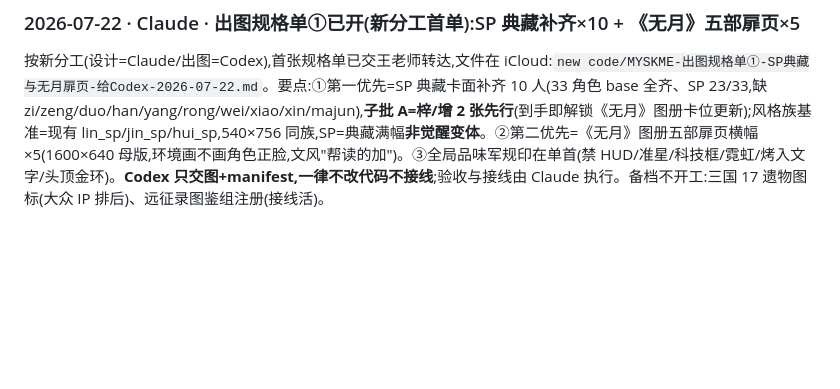
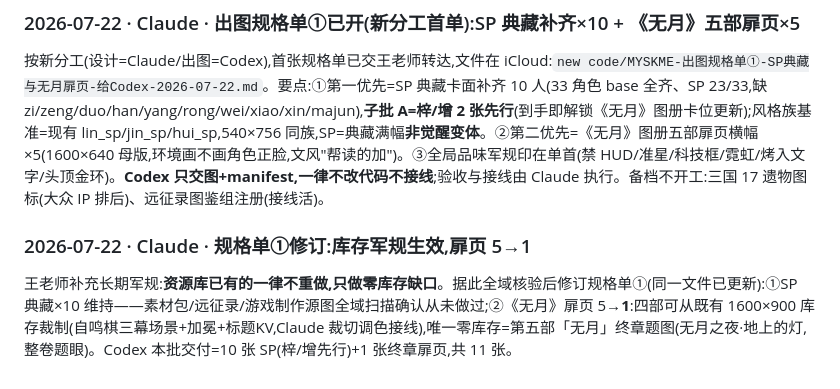
Before and after one commit to myskme/myskme-zimingqi, a Markdown page: AI-COLLABORATION.md, the part around the change. Rendered like a GitHub page; blank space fills up the shorter version.

Commit message:
docs: 规格单①修订——库存军规(已有不重做)生效,无月扉页5→1(四部库存裁制),Codex本批共11张
Co-Authored-By: Claude Fable 5 <noreply@anthropic.com>

```diff
--- a/AI-COLLABORATION.md
+++ b/AI-COLLABORATION.md
@@ -707,3 +707,7 @@ Claude 未改动 index.html 与任何视觉意图,本次仅追加此回执。下
 ### 2026-07-22 · Claude · 出图规格单①已开(新分工首单):SP 典藏补齐×10 + 《无月》五部扉页×5
 
 按新分工(设计=Claude/出图=Codex),首张规格单已交王老师转达,文件在 iCloud:`new code/MYSKME-出图规格单①-SP典藏与无月扉页-给Codex-2026-07-22.md`。要点:①第一优先=SP 典藏卡面补齐 10 人(33 角色 base 全齐、SP 23/33,缺 zi/zeng/duo/han/yang/rong/wei/xiao/xin/majun),**子批 A=梓/增 2 张先行**(到手即解锁《无月》图册卡位更新);风格族基准=现有 lin_sp/jin_sp/hui_sp,540×756 同族,SP=典藏满幅**非觉醒变体**。②第二优先=《无月》图册五部扉页横幅×5(1600×640 母版,环境画不画角色正脸,文风"帮读的加")。③全局品味军规印在单首(禁 HUD/准星/科技框/霓虹/烤入文字/头顶金环)。**Codex 只交图+manifest,一律不改代码不接线**;验收与接线由 Claude 执行。备档不开工:三国 17 遗物图标(大众 IP 排后)、远征录图鉴组注册(接线活)。
+
+### 2026-07-22 · Claude · 规格单①修订:库存军规生效,扉页 5→1
+
+王老师补充长期军规:**资源库已有的一律不重做,只做零库存缺口**。据此全域核验后修订规格单①(同一文件已更新):①SP 典藏×10 维持——素材包/远征录/游戏制作源图全域扫描确认从未做过;②《无月》扉页 5→**1**:四部可从既有 1600×900 库存裁制(自鸣棋三幕场景+加冕+标题KV,Claude 裁切调色接线),唯一零库存=第五部「无月」终章题图(无月之夜·地上的灯,整卷题眼)。Codex 本批交付=10 张 SP(梓/增先行)+1 张终章扉页,共 11 张。
```
